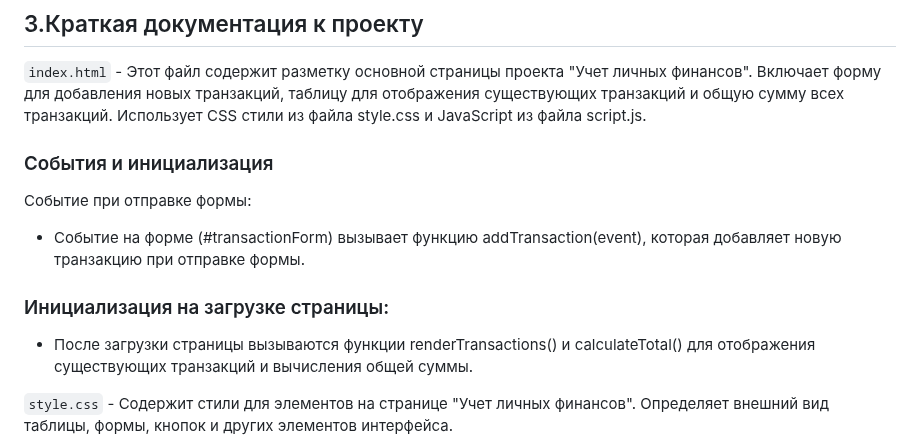
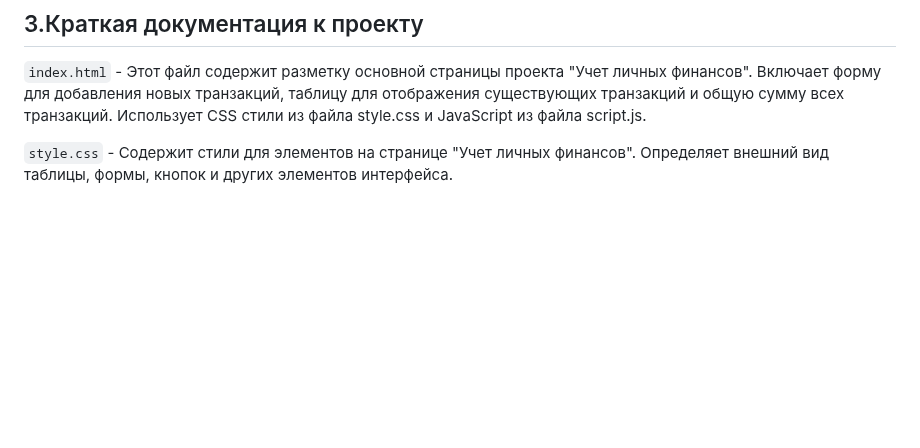
Before and after one commit to zabudico/JS_individual_work_3_DOM, a Markdown page: README.md, the part around the change. GitHub-like rendering; blank space fills up the shorter version.

```diff
--- a/README.md
+++ b/README.md
@@ -38,15 +38,6 @@ cd IndivWork3JS
    `index.html` - Этот файл содержит разметку основной страницы проекта "Учет личных финансов".
 Включает форму для добавления новых транзакций, таблицу для отображения существующих транзакций и общую сумму всех транзакций.
 Использует CSS стили из файла style.css и JavaScript из файла script.js.
-
-### События и инициализация
-Событие при отправке формы:
-
-   - Событие на форме (#transactionForm) вызывает функцию addTransaction(event), которая добавляет новую транзакцию при отправке формы.
-
-### Инициализация на загрузке страницы:
-
-   - После загрузки страницы вызываются функции renderTransactions() и calculateTotal() для отображения существующих транзакций и вычисления общей суммы.
 
    `style.css` - Содержит стили для элементов на странице "Учет личных финансов".
 Определяет внешний вид таблицы, формы, кнопок и других элементов интерфейса.
```
